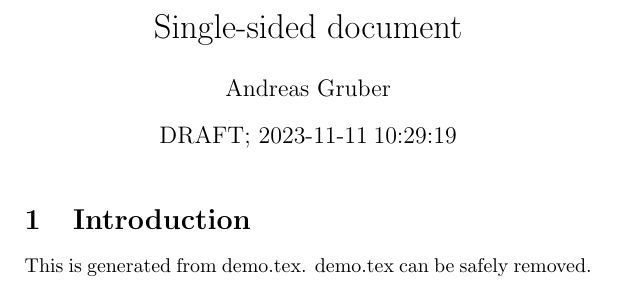
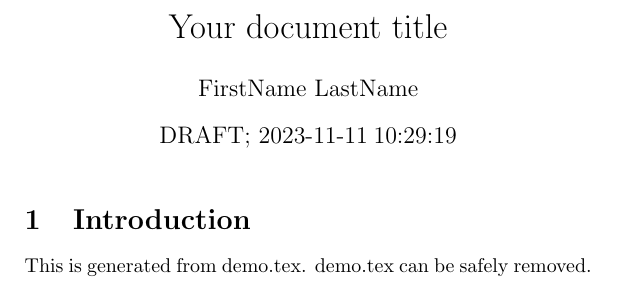
Before and after one commit to andygruber/LaTeX-builder, a LaTeX document (demo.tex): part of page 1 of 2, cut at the place of the change. Compiled offline with pdfLaTeX.

Commit message:
Use generic names in PDF itself too

```diff
--- a/demo.tex
+++ b/demo.tex
@@ -28,8 +28,8 @@
 \begin{document}
 % Set the page style to "fancy"...
 \pagestyle{fancy}
-\title{Single-sided document}
-\author{Andreas Gruber}
+\title{\myTitle}
+\author{\myNameInclTitle}
 \date{\docversion}
 \fancyhf{} % clear existing header/footer entries
 % We don't need to specify the O coordinate
```
